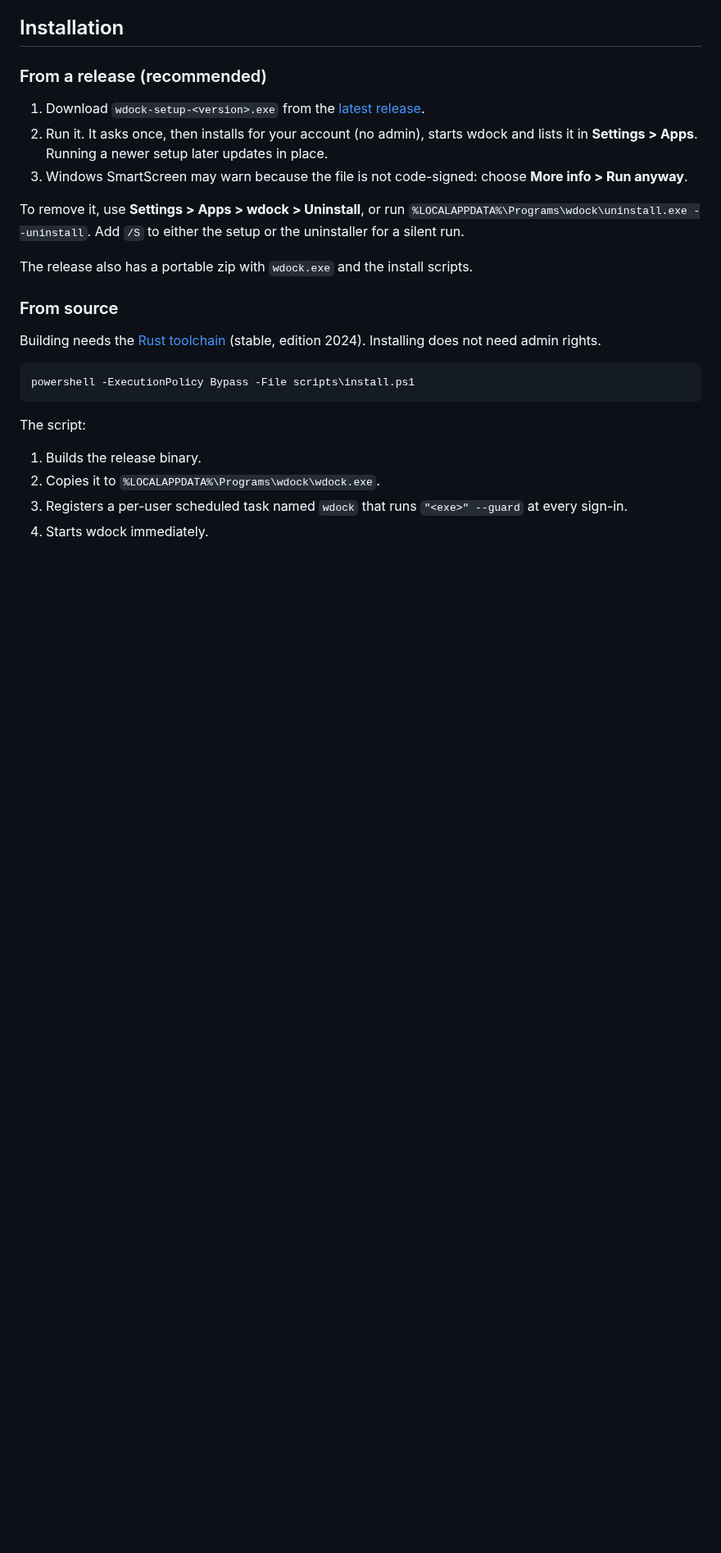
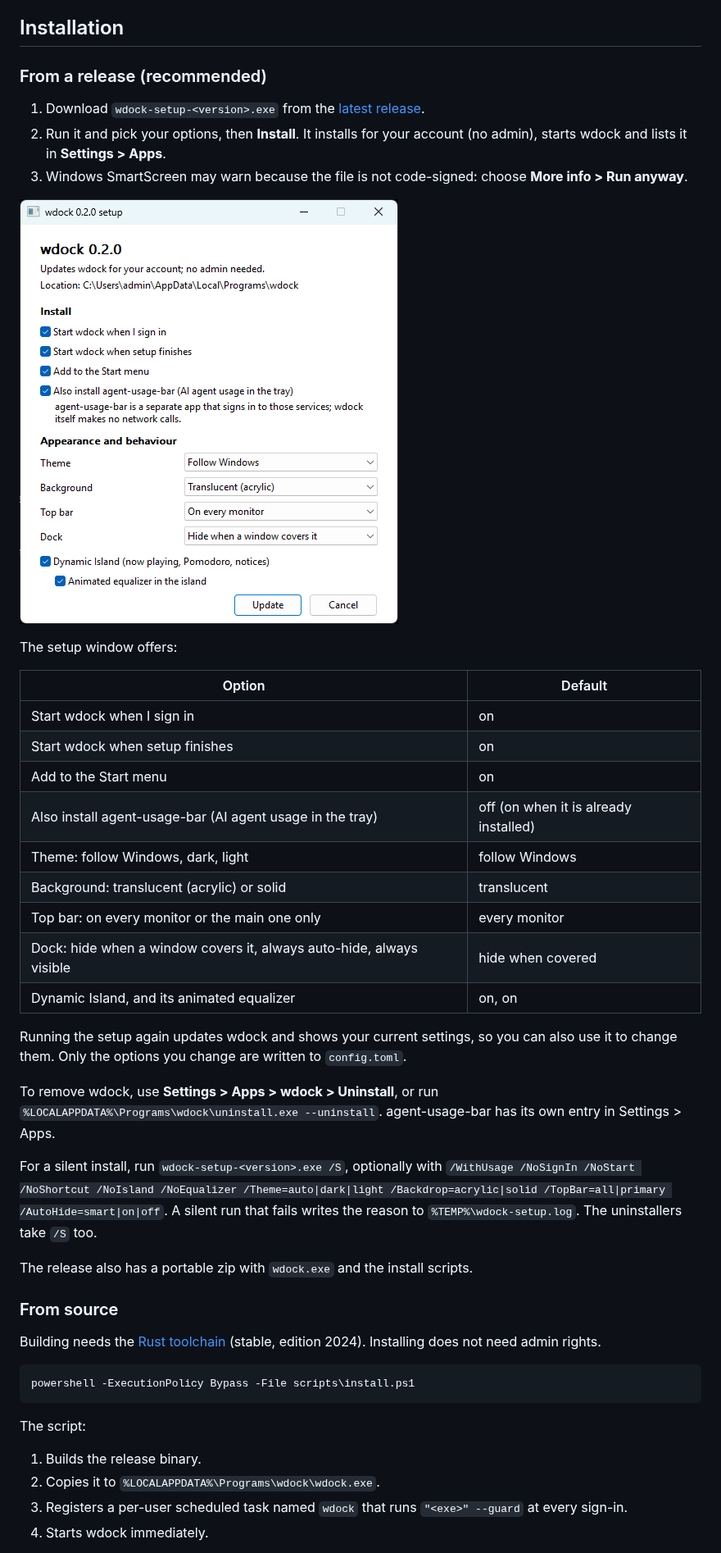
Before and after one commit to Buim1nh/wdock, a Markdown page: README.md, the part around the change. Shown at 82% size. Drawn GitHub-style; pictures changed too: docs/media/setup.png (added); blank space fills up the shorter version.

```diff
--- a/README.md
+++ b/README.md
@@ -110,10 +110,30 @@ Explorer stays the Windows shell ("hybrid mode"), and wdock runs alongside it:
 ### From a release (recommended)
 
 1. Download `wdock-setup-<version>.exe` from the [latest release](https://github.com/Buim1nh/wdock/releases/latest).
-2. Run it. It asks once, then installs for your account (no admin), starts wdock and lists it in **Settings > Apps**. Running a newer setup later updates in place.
+2. Run it and pick your options, then **Install**. It installs for your account (no admin), starts wdock and lists it in **Settings > Apps**.
 3. Windows SmartScreen may warn because the file is not code-signed: choose **More info > Run anyway**.
 
-To remove it, use **Settings > Apps > wdock > Uninstall**, or run `%LOCALAPPDATA%\Programs\wdock\uninstall.exe --uninstall`. Add `/S` to either the setup or the uninstaller for a silent run.
+![The setup window](docs/media/setup.png)
+
+The setup window offers:
+
+| Option | Default |
+|---|---|
+| Start wdock when I sign in | on |
+| Start wdock when setup finishes | on |
+| Add to the Start menu | on |
+| Also install agent-usage-bar (AI agent usage in the tray) | off (on when it is already installed) |
+| Theme: follow Windows, dark, light | follow Windows |
+| Background: translucent (acrylic) or solid | translucent |
+| Top bar: on every monitor or the main one only | every monitor |
+| Dock: hide when a window covers it, always auto-hide, always visible | hide when covered |
+| Dynamic Island, and its animated equalizer | on, on |
+
+Running the setup again updates wdock and shows your current settings, so you can also use it to change them. Only the options you change are written to `config.toml`.
+
+To remove wdock, use **Settings > Apps > wdock > Uninstall**, or run `%LOCALAPPDATA%\Programs\wdock\uninstall.exe --uninstall`. agent-usage-bar has its own entry in Settings > Apps.
+
+For a silent install, run `wdock-setup-<version>.exe /S`, optionally with `/WithUsage /NoSignIn /NoStart /NoShortcut /NoIsland /NoEqualizer /Theme=auto|dark|light /Backdrop=acrylic|solid /TopBar=all|primary /AutoHide=smart|on|off`. A silent run that fails writes the reason to `%TEMP%\wdock-setup.log`. The uninstallers take `/S` too.
 
 The release also has a portable zip with `wdock.exe` and the install scripts.
 
```
Also changed, not shown: README.vi.md (+22 -2 lines), 3 other files.
